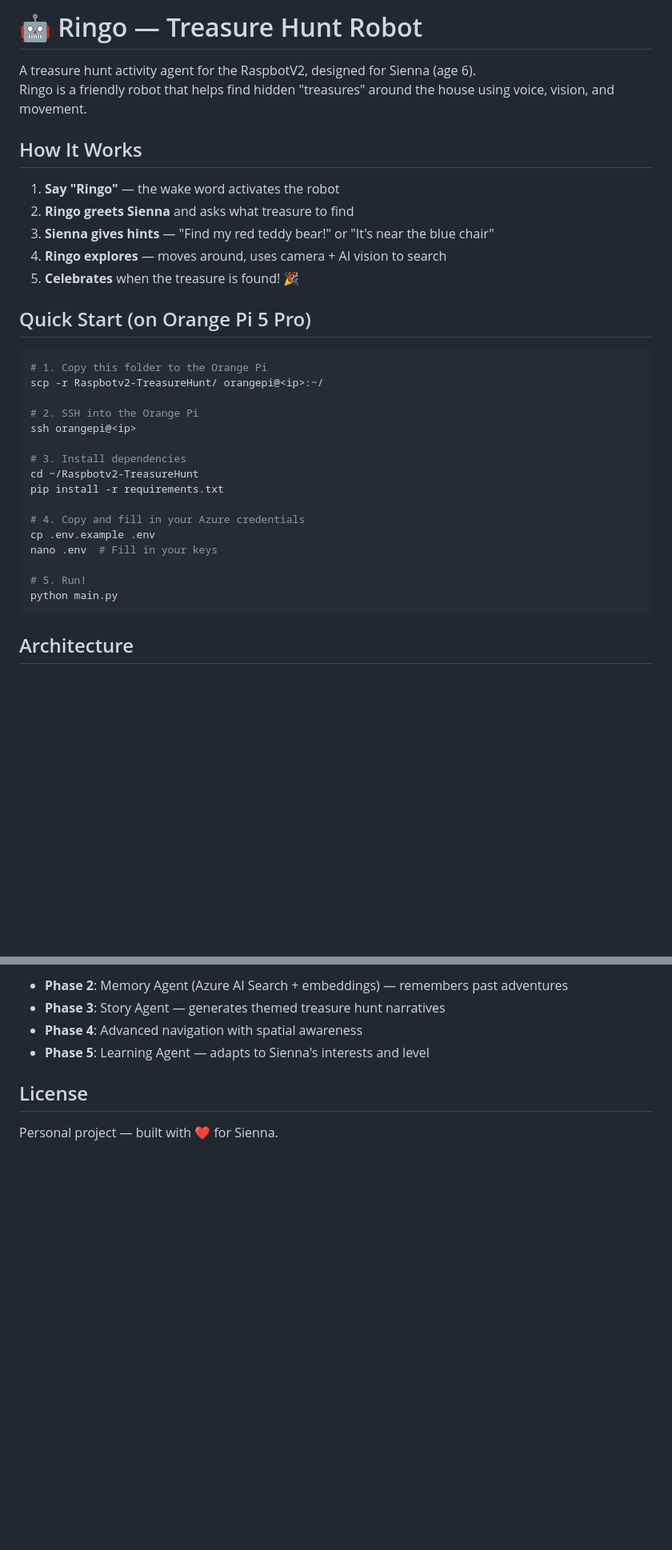
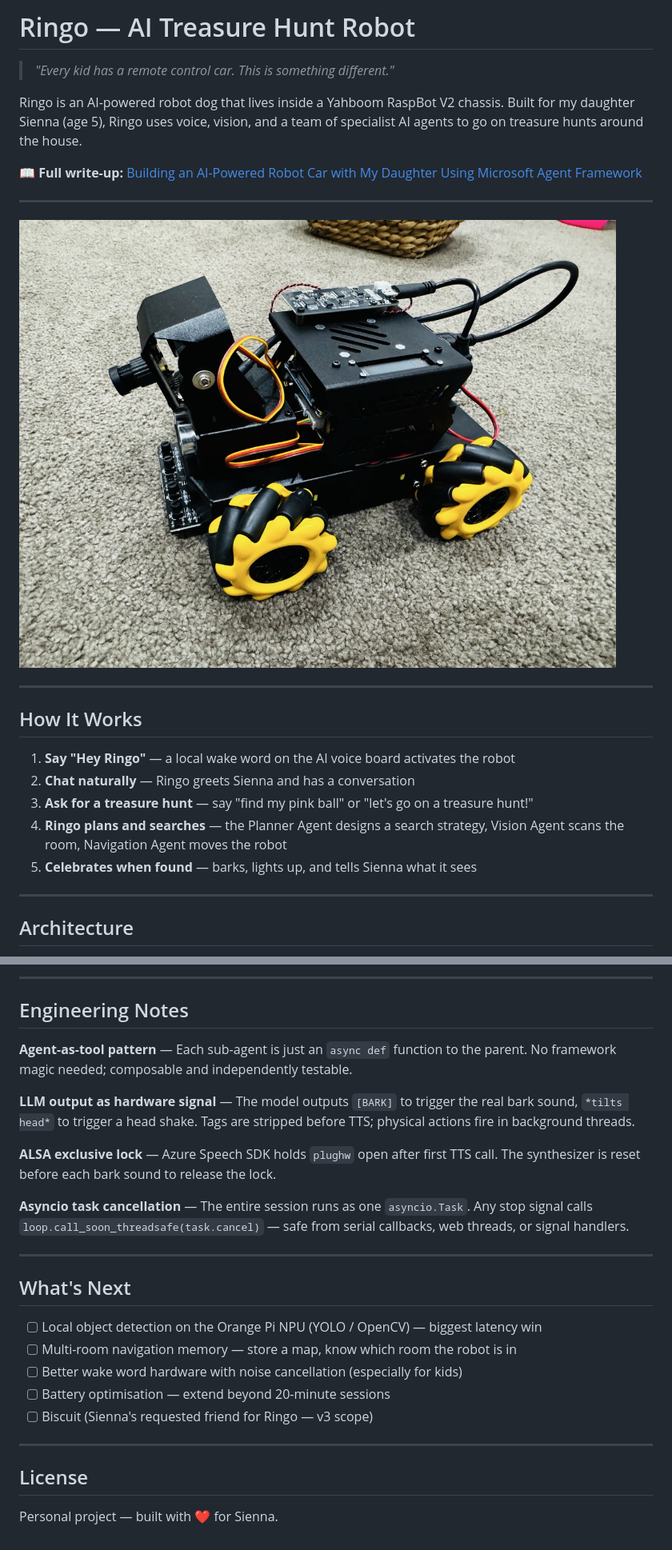
Before and after one commit to sameeraman/Raspbotv2-TreasureHunt, a Markdown page: README.md, 2 parts joined by grey strips. Shown: that part at 80% size. Drawn GitHub-style; pictures changed too: images/photo5_Large.jpeg (added); blank space fills up the shorter version.

````diff
--- a/README.md
+++ b/README.md
@@ -1,36 +1,26 @@
-# 🤖 Ringo — Treasure Hunt Robot
+# Ringo — AI Treasure Hunt Robot
 
-A treasure hunt activity agent for the RaspbotV2, designed for Sienna (age 6).
-Ringo is a friendly robot that helps find hidden "treasures" around the house using voice, vision, and movement.
+> *"Every kid has a remote control car. This is something different."*
+
+Ringo is an AI-powered robot dog that lives inside a Yahboom RaspBot V2 chassis. Built for my daughter Sienna (age 5), Ringo uses voice, vision, and a team of specialist AI agents to go on treasure hunts around the house.
+
+📖 **Full write-up:** [Building an AI-Powered Robot Car with My Daughter Using Microsoft Agent Framework](https://sameeraman.github.io/blog/2026/07/12/raspbotv2-ai-robot/)
+
+---
+
+![Ringo — assembled robot](images/photo5_Large.jpeg)
+
+---
 
 ## How It Works
 
-1. **Say "Ringo"** — the wake word activates the robot
-2. **Ringo greets Sienna** and asks what treasure to find
-3. **Sienna gives hints** — "Find my red teddy bear!" or "It's near the blue chair"
-4. **Ringo explores** — moves around, uses camera + AI vision to search
-5. **Celebrates** when the treasure is found! 🎉
+1. **Say "Hey Ringo"** — a local wake word on the AI voice board activates the robot
+2. **Chat naturally** — Ringo greets Sienna and has a conversation
+3. **Ask for a treasure hunt** — say "find my pink ball" or "let's go on a treasure hunt!"
+4. **Ringo plans and searches** — the Planner Agent designs a search strategy, Vision Agent scans the room, Navigation Agent moves the robot
+5. **Celebrates when found** — barks, lights up, and tells Sienna what it sees
 
-## Quick Start (on Orange Pi 5 Pro)
-
-```bash
-# 1. Copy this folder to the Orange Pi
-scp -r Raspbotv2-TreasureHunt/ orangepi@<ip>:~/
-
-# 2. SSH into the Orange Pi
-ssh orangepi@<ip>
-
-# 3. Install dependencies
-cd ~/Raspbotv2-TreasureHunt
-pip install -r requirements.txt
-
-# 4. Copy and fill in your Azure credentials
-cp .env.example .env
-nano .env  # Fill in your keys
-
-# 5. Run!
-python main.py
-```
+---
 
 ## Architecture
 
@@ -104,8 +151,27 @@ Raspbotv2-TreasureHunt/
 
-- **Phase 2**: Memory Agent (Azure AI Search + embeddings) — remembers past adventures
-- **Phase 3**: Story Agent — generates themed treasure hunt narratives
-- **Phase 4**: Advanced navigation with spatial awareness
-- **Phase 5**: Learning Agent — adapts to Sienna's interests and level
+---
+
+## Engineering Notes
+
+**Agent-as-tool pattern** — Each sub-agent is just an `async def` function to the parent. No framework magic needed; composable and independently testable.
+
+**LLM output as hardware signal** — The model outputs `[BARK]` to trigger the real bark sound, `*tilts head*` to trigger a head shake. Tags are stripped before TTS; physical actions fire in background threads.
+
+**ALSA exclusive lock** — Azure Speech SDK holds `plughw` open after first TTS call. The synthesizer is reset before each bark sound to release the lock.
+
+**Asyncio task cancellation** — The entire session runs as one `asyncio.Task`. Any stop signal calls `loop.call_soon_threadsafe(task.cancel)` — safe from serial callbacks, web threads, or signal handlers.
+
+---
+
+## What's Next
+
+- [ ] Local object detection on the Orange Pi NPU (YOLO / OpenCV) — biggest latency win
+- [ ] Multi-room navigation memory — store a map, know which room the robot is in
+- [ ] Better wake word hardware with noise cancellation (especially for kids)
+- [ ] Battery optimisation — extend beyond 20-minute sessions
+- [ ] Biscuit (Sienna's requested friend for Ringo — v3 scope)
+
+---
 
 ## License
 
````
Also changed, not shown: other parts of README.md (+109 -52 lines), images/architecture_diagram.png (added).
